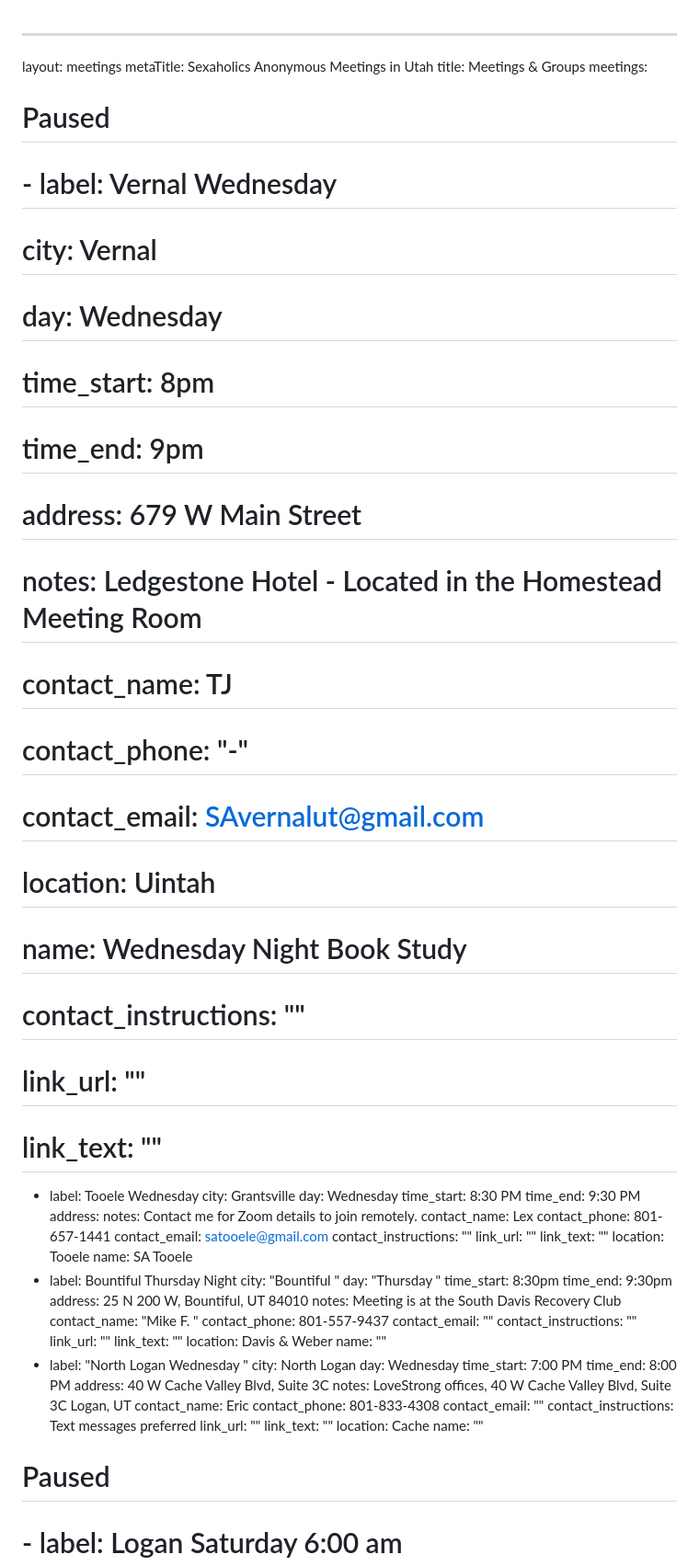
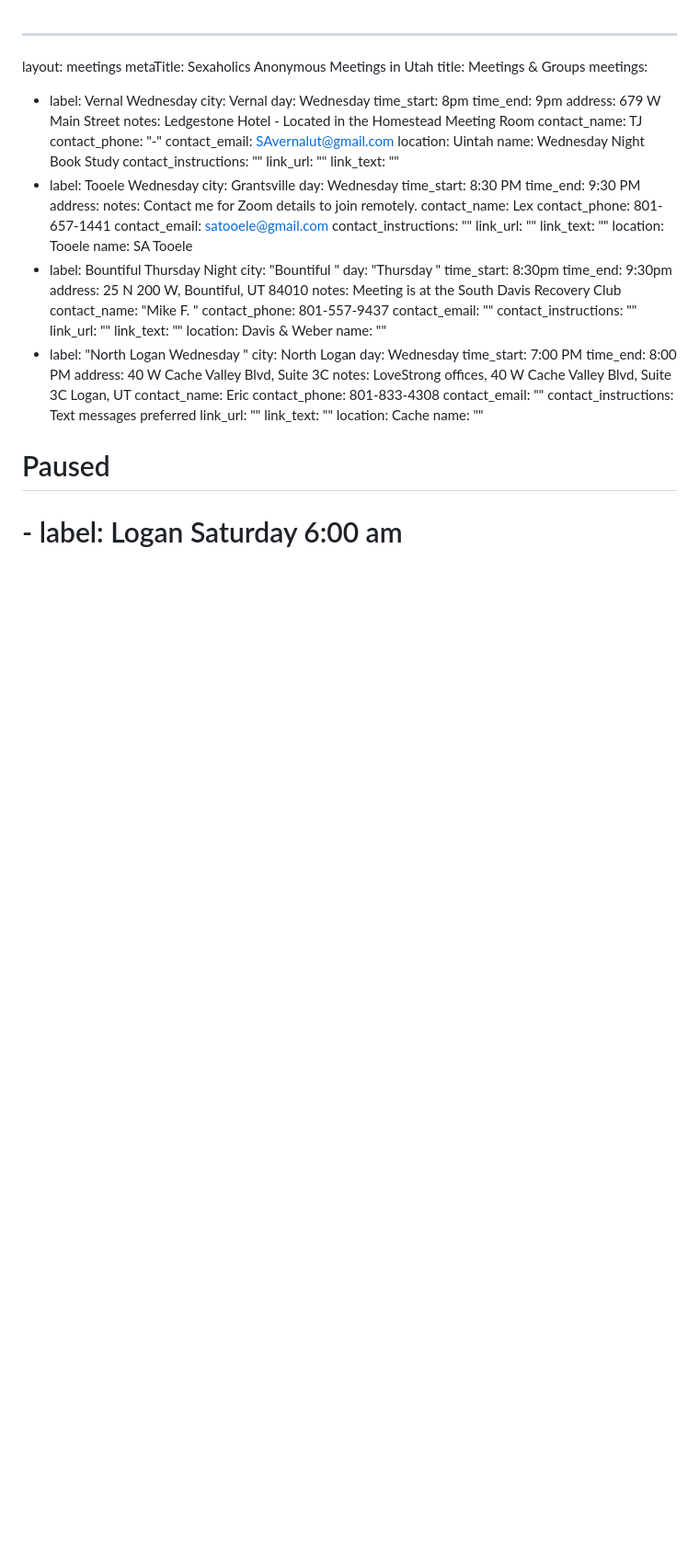
Before and after one commit to sa-utah/sautah, a Markdown page: _src/meetings.md, the part around the change. Shown: that part at 92% size. Rendered like a GitHub page; blank space fills up the shorter version.

Commit message:
Re-add Vernal meeting

```diff
--- a/_src/meetings.md
+++ b/_src/meetings.md
@@ -3,22 +3,21 @@ layout: meetings
 metaTitle: Sexaholics Anonymous Meetings in Utah
 title: Meetings & Groups
 meetings:
-  # Paused
-  # - label: Vernal Wednesday
-  #   city: Vernal
-  #   day: Wednesday
-  #   time_start: 8pm
-  #   time_end: 9pm
-  #   address: 679 W Main Street
-  #   notes: Ledgestone Hotel - Located in the Homestead Meeting Room
-  #   contact_name: TJ
-  #   contact_phone: "-"
-  #   contact_email: SAvernalut@gmail.com
-  #   location: Uintah
-  #   name: Wednesday Night Book Study
-  #   contact_instructions: ""
-  #   link_url: ""
-  #   link_text: ""
+  - label: Vernal Wednesday
+    city: Vernal
+    day: Wednesday
+    time_start: 8pm
+    time_end: 9pm
+    address: 679 W Main Street
+    notes: Ledgestone Hotel - Located in the Homestead Meeting Room
+    contact_name: TJ
+    contact_phone: "-"
+    contact_email: SAvernalut@gmail.com
+    location: Uintah
+    name: Wednesday Night Book Study
+    contact_instructions: ""
+    link_url: ""
+    link_text: ""
   - label: Tooele Wednesday
     city: Grantsville
     day: Wednesday
```
